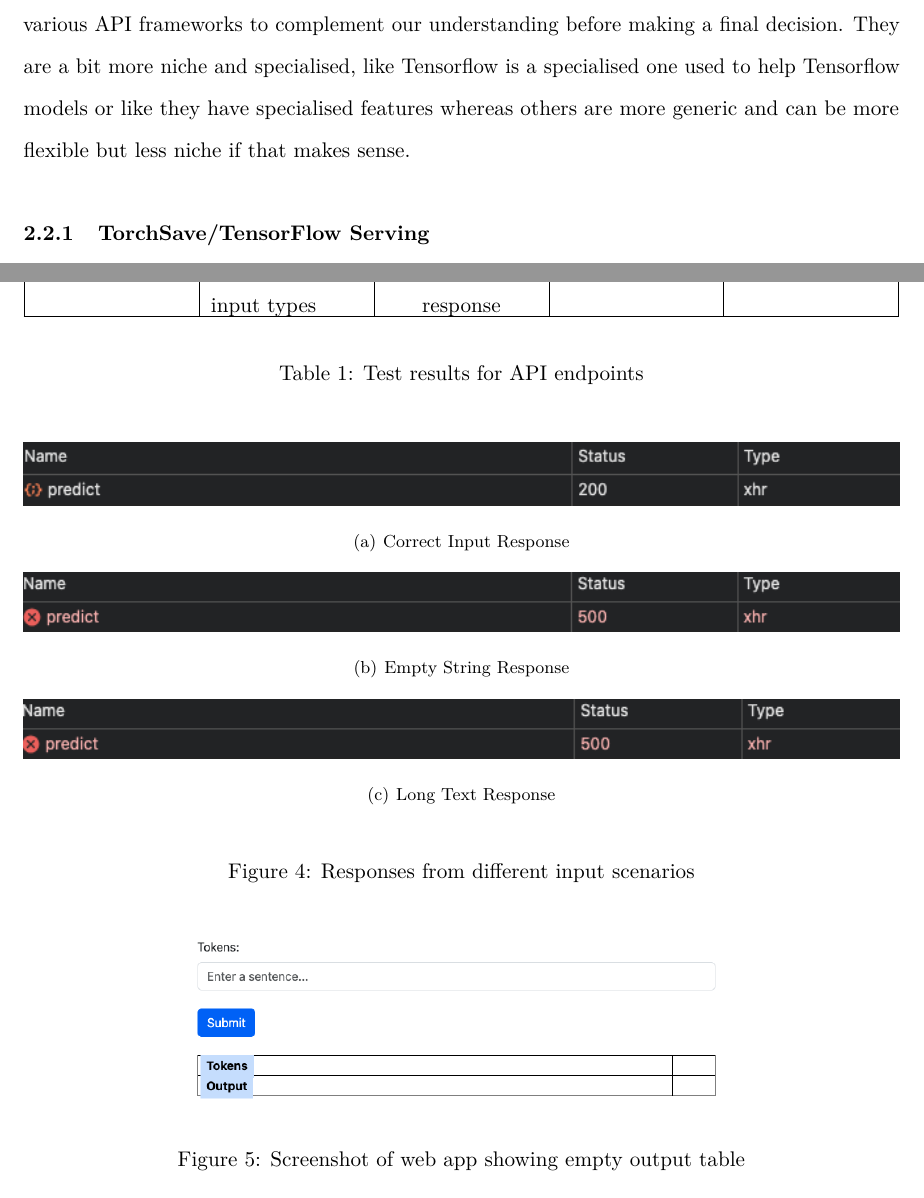
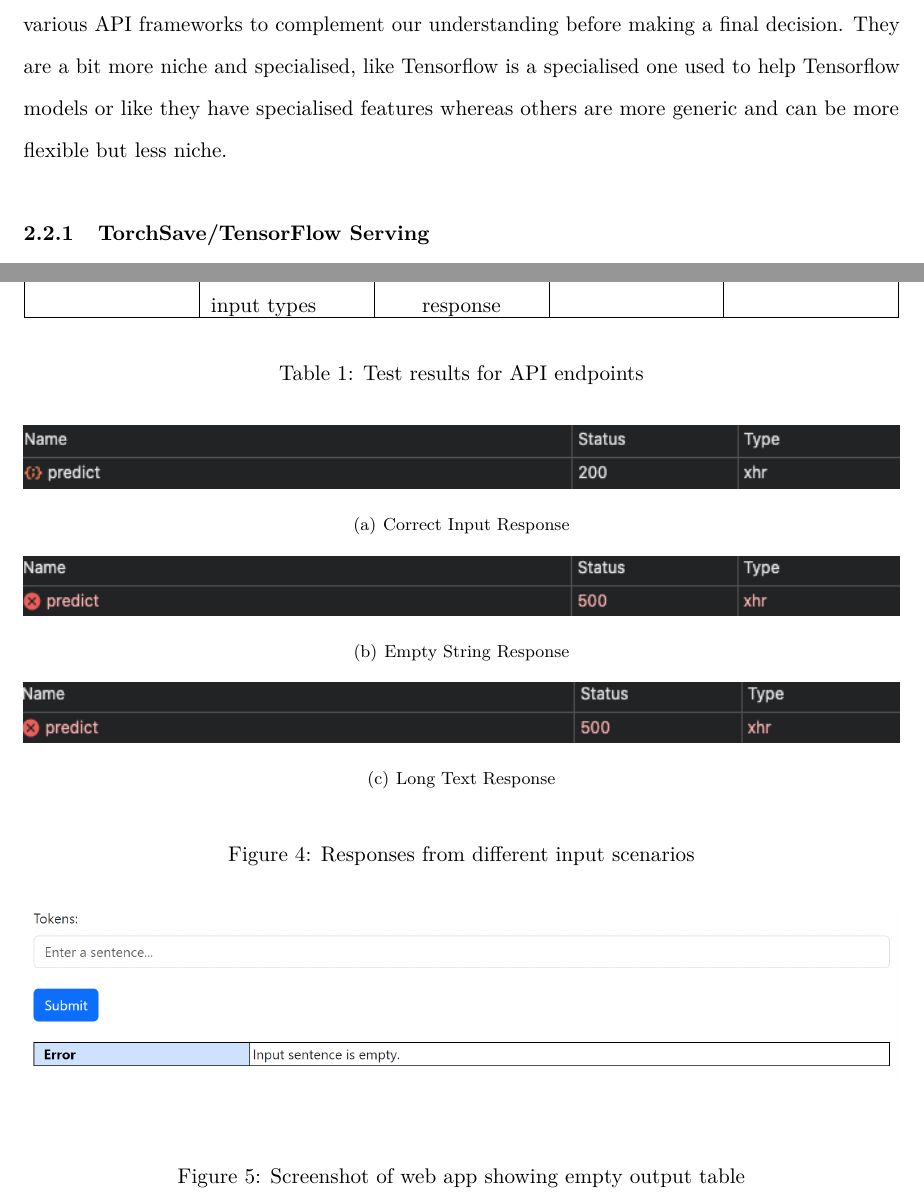
Before and after one commit to AnnaM-C/NLP-Abbreviation-Detection, a LaTeX thesis (NLP-CW-GROUP-REPORT/nlpreport.tex): two parts of pages 7 and 16 of 21, joined at a grey line, cut so that both start at the same text. Compiled offline with pdfLaTeX.

Commit message:
replaced frontend images in report

```diff
--- a/NLP-CW-GROUP-REPORT/nlpreport.tex
+++ b/NLP-CW-GROUP-REPORT/nlpreport.tex
@@ -44,7 +44,7 @@ Firstly, we considered the cloud-based service AWS SageMaker~\cite{AWSSageMaker}
 \subsection{Specialised Model Serving Frameworks}
 We also considered specialised model serving frameworks like TorchSave~\cite{TorchSave}, TensorFlow Serving~\cite{tensorflow}, Hugging Face~\cite{huggingface} and StreamLit~\cite{streamlit}. These are usually more tailored for specific tasks or domains. Furthermore we discussed various API frameworks to complement our understanding before making a final decision.
 %TODO Perhaps reword this?
-They are a bit more niche and specialised, like Tensorflow is a specialised one used to help Tensorflow models or like they have specialised features whereas others are more generic and can be more flexible but less niche if that makes sense.
+They are a bit more niche and specialised, like Tensorflow is a specialised one used to help Tensorflow models or like they have specialised features whereas others are more generic and can be more flexible but less niche.
 
 \subsubsection{TorchSave/TensorFlow Serving}
 TorchSave and TensorFlow Serving both provide flexibility for these models to run efficiently specifically in a production environment. These services are dedicated to specialised model serving so the set up requires specific knowledge and expertise adding to the complexity where other models may be simpler and offer a similar performance.
@@ -177,7 +177,7 @@ Additionally, during testing we recorded the responses of various input scenario
 
 \begin{figure}
     \centering
-    \includegraphics[width=0.6\linewidth]{Figures/emptyfrontend.png}
+    \includegraphics[width=1\textwidth]{Figures/emptyfrontend.png}
     \caption{Screenshot of web app showing empty output table}
     \label{fig:reset}
  \end{figure}
```
Also changed, not shown: NLP-CW-GROUP-REPORT/Figures/emptyfrontend.png, NLP-CW-GROUP-REPORT/Figures/frontend.png, NLP-CW-GROUP-REPORT/nlpreport.pdf, 3 other files.
